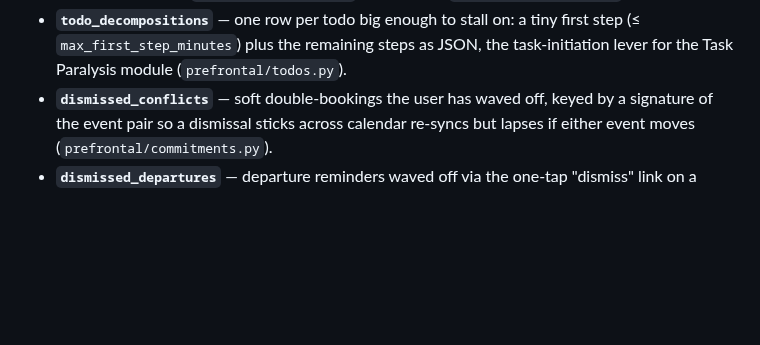
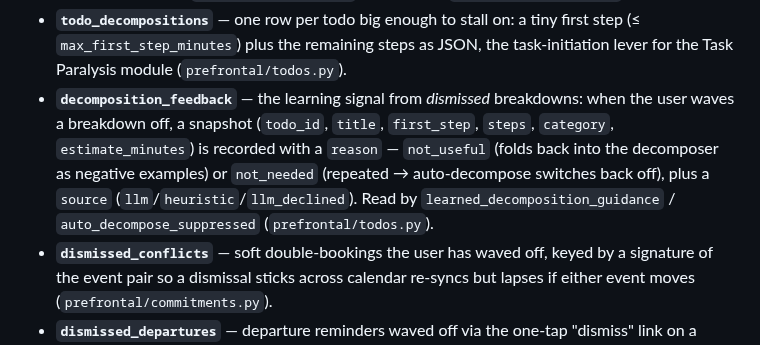
Before and after one commit to jawsthegame/prefrontal, a Markdown page: docs/schema.md, the part around one of its changes. GitHub-like rendering; blank space fills up the shorter version.

```diff
--- a/docs/schema.md
+++ b/docs/schema.md
@@ -220,6 +220,13 @@ also defines:
 - **`todo_decompositions`** — one row per todo big enough to stall on: a tiny
   first step (≤ `max_first_step_minutes`) plus the remaining steps as JSON, the
   task-initiation lever for the Task Paralysis module (`prefrontal/todos.py`).
+- **`decomposition_feedback`** — the learning signal from *dismissed* breakdowns:
+  when the user waves a breakdown off, a snapshot (`todo_id`, `title`, `first_step`,
+  `steps`, `category`, `estimate_minutes`) is recorded with a `reason` —
+  `not_useful` (folds back into the decomposer as negative examples) or
+  `not_needed` (repeated → auto-decompose switches back off), plus a `source`
+  (`llm`/`heuristic`/`llm_declined`). Read by `learned_decomposition_guidance` /
+  `auto_decompose_suppressed` (`prefrontal/todos.py`).
 - **`dismissed_conflicts`** — soft double-bookings the user has waved off, keyed
   by a signature of the event pair so a dismissal sticks across calendar re-syncs
   but lapses if either event moves (`prefrontal/commitments.py`).
```
Also changed, not shown: other parts of docs/schema.md (+36 -7 lines), docs/entity-relationship.md (+31 -1 lines).
